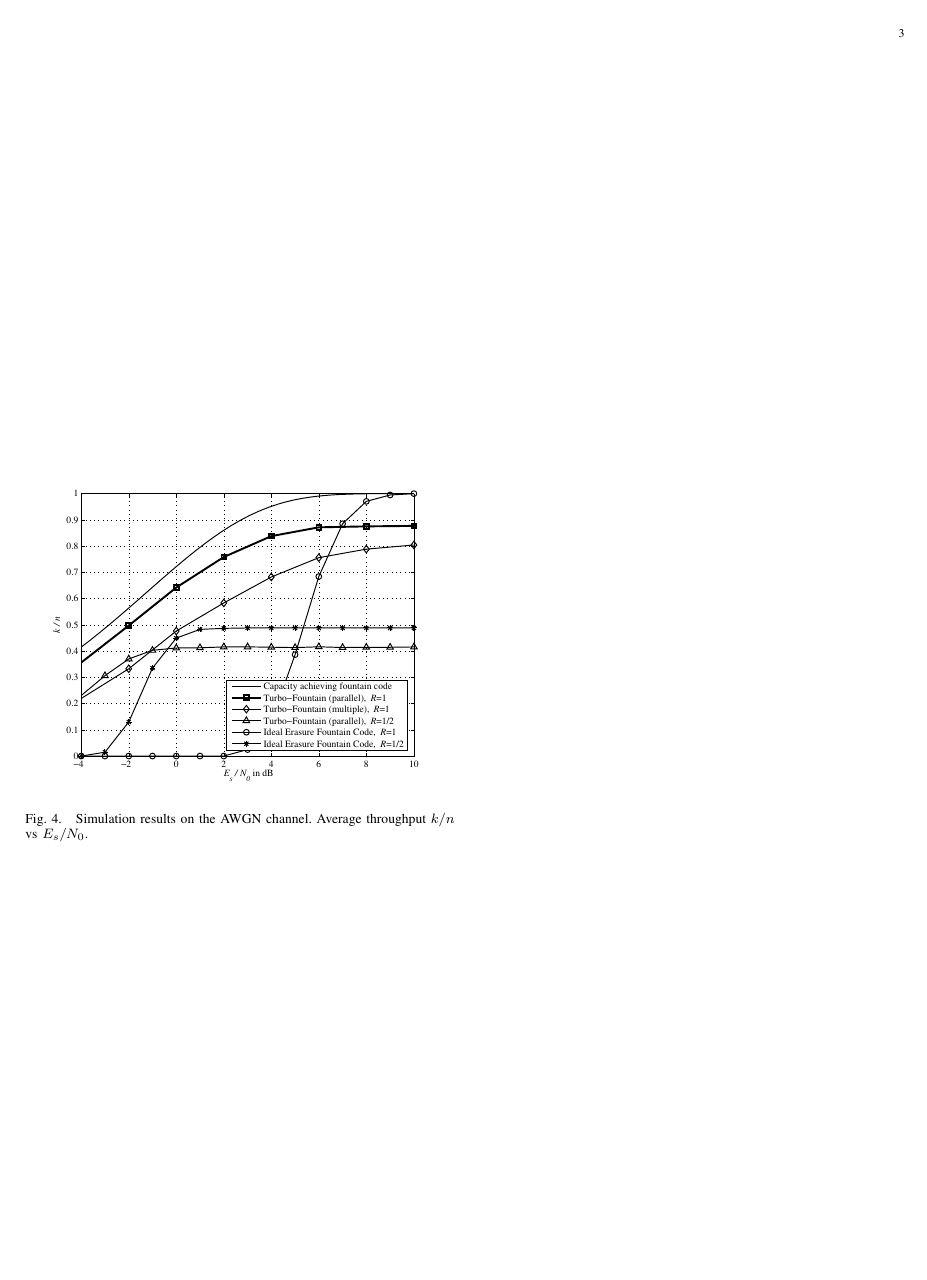
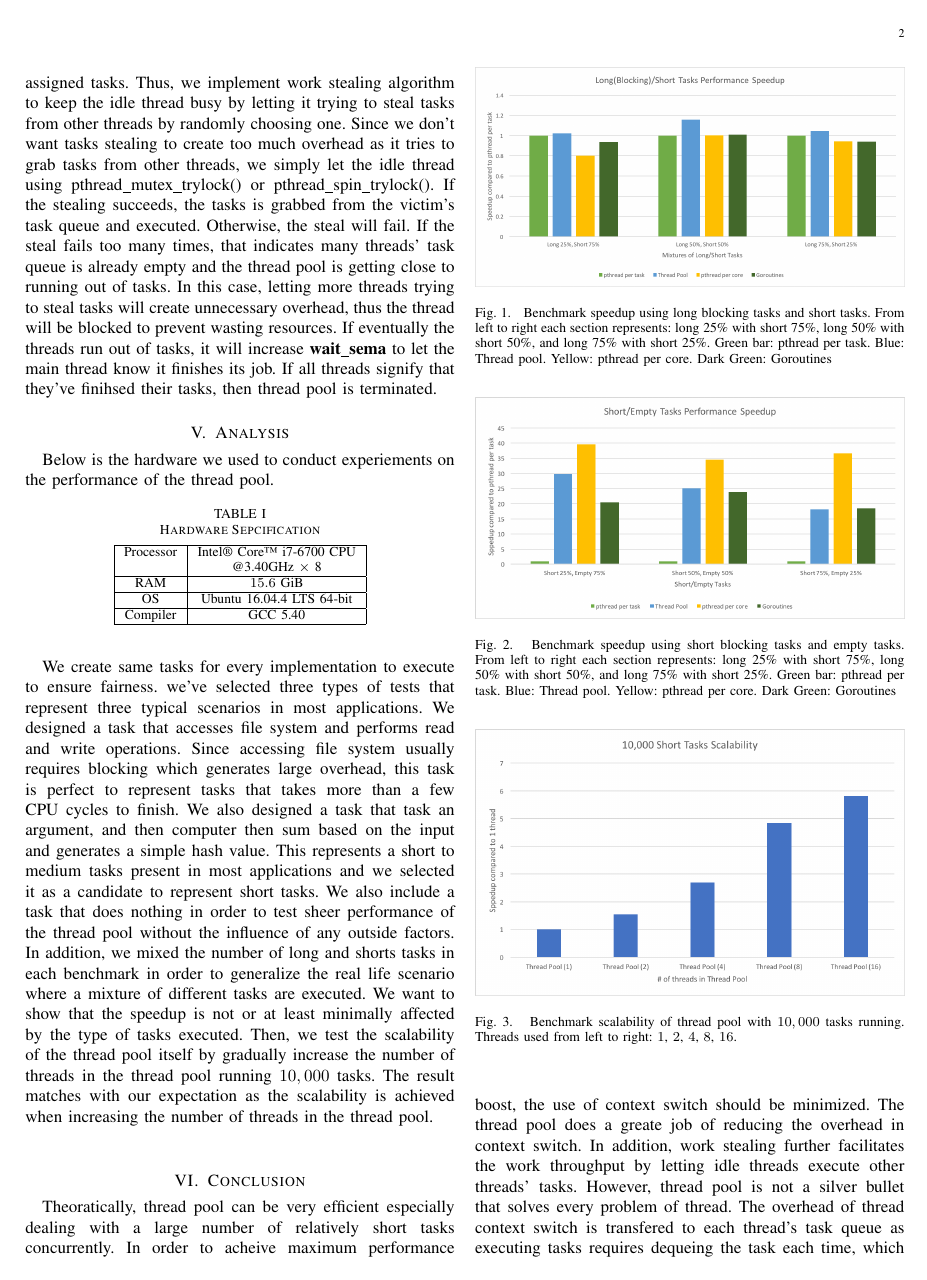
Before and after one commit to BDHU/C_Thread_Pool, a LaTeX paper (thread-pool-implementation/paper.tex): page 3 of 3 before the commit and page 2 of 3 after it. Compiled offline with pdfLaTeX.

Commit message:
finish conclusion

```diff
--- a/thread-pool-implementation/paper.tex
+++ b/thread-pool-implementation/paper.tex
@@ -169,6 +169,8 @@ Below is the hardware we used to conduct experiements on the performance of the
 			\hline
 			OS & Ubuntu 16.04.4 LTS 64-bit\\
 			\hline
+			Compiler & GCC 5.40\\
+			\hline
 		\end{tabular}
 		\end{center}
 	\end{table}
@@ -213,23 +215,9 @@ We create same tasks for every implementation to execute to ensure fairness. we'
 	\end{figure}
 
 \section{Conclusion}
+	Theoratically, thread pool can be very efficient especially dealing with a large number of relatively short tasks concurrently. In order to acheive maximum performance boost, the use of context switch should be minimized. The thread pool does a greate job of reducing the overhead in context switch. In addition, work stealing further facilitates the work throughput by letting idle threads execute other threads' tasks. However, thread pool is not a silver bullet that solves every problem of thread. The overhead of thread context switch is transfered to each thread's task queue as executing tasks requires dequeing the task each time, which also applies to job stealing. We've also conducted experiement with creating only one task queue shared between all threads, but the same thing still applies here that the overhead is transfered to the queue since accessing tasks is performed with lock's protection. In addition, round-robin style task distribution may not be the best way to distribute tasks as calling thread is unware of the actual workload in its distribution target. The work stealing is also very tricky to implement as the stealer is not aware of the workload distribution during runtime. If the majority of threads finish execution while a few survivor threads with many tasks are still alive, the parallelism can be compromised since a few threads become the bottleneck that causes main threads waiting unnecessarily. Additional improvements such that runtime dynamic workload check and compiler support for user-guided optimization will further increase the usibility of thread pool.\\
 
-
-
-	% If you have questions about how to write mathematical formulas in LaTeX, please read a LaTeX book or the 'Not So Short Introduction to LaTeX': tobi.oetiker.ch/lshort/lshort.pdf
-
-	% This is how you include a eps figure in your document. LaTeX only accepts EPS or TIFF files.
-	\begin{figure}[!hbt]
-		% Center the figure.
-		\begin{center}
-		% Include the eps file, scale it such that it's width equals the column width. You can also put width=8cm for example...
-		\includegraphics[width=\columnwidth]{plot_tf}
-		% Create a subtitle for the figure.
-		\caption{Simulation results on the AWGN channel. Average throughput $k/n$ vs $E_s/N_0$.}
-		% Define the label of the figure. It's good to use 'fig:title', so you know that the label belongs to a figure.
-		\label{fig:tf_plot}
-		\end{center}
-	\end{figure}
+	In summary, the thread pool is great for running a large amount of tasks effciently with relatively small number of threads. In parallel applications with many short tasks to perform thread will be a strong candidate solution.
 
 
 % Your document ends here!
```
Also changed, not shown: thread-pool-implementation/paper.pdf, 3 other files.
